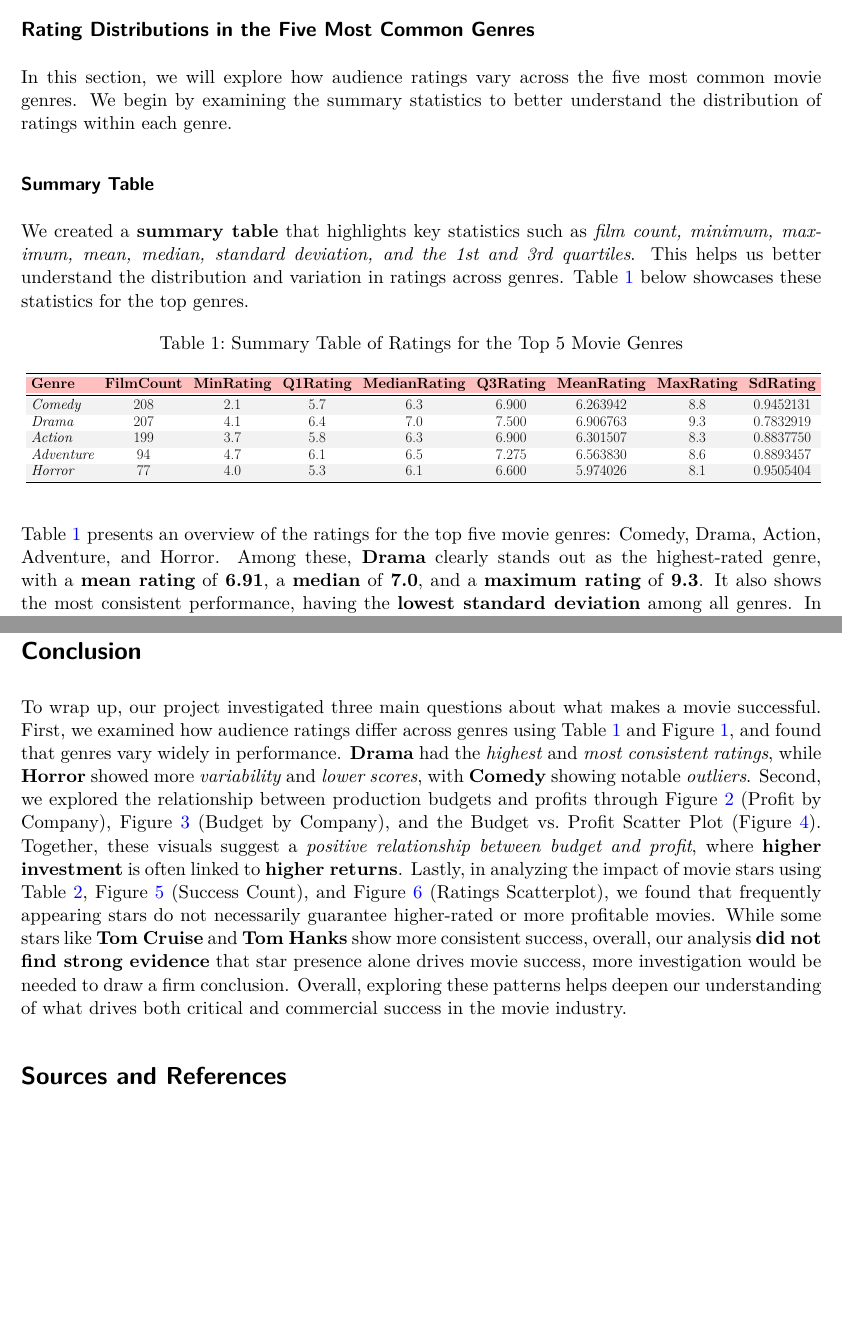
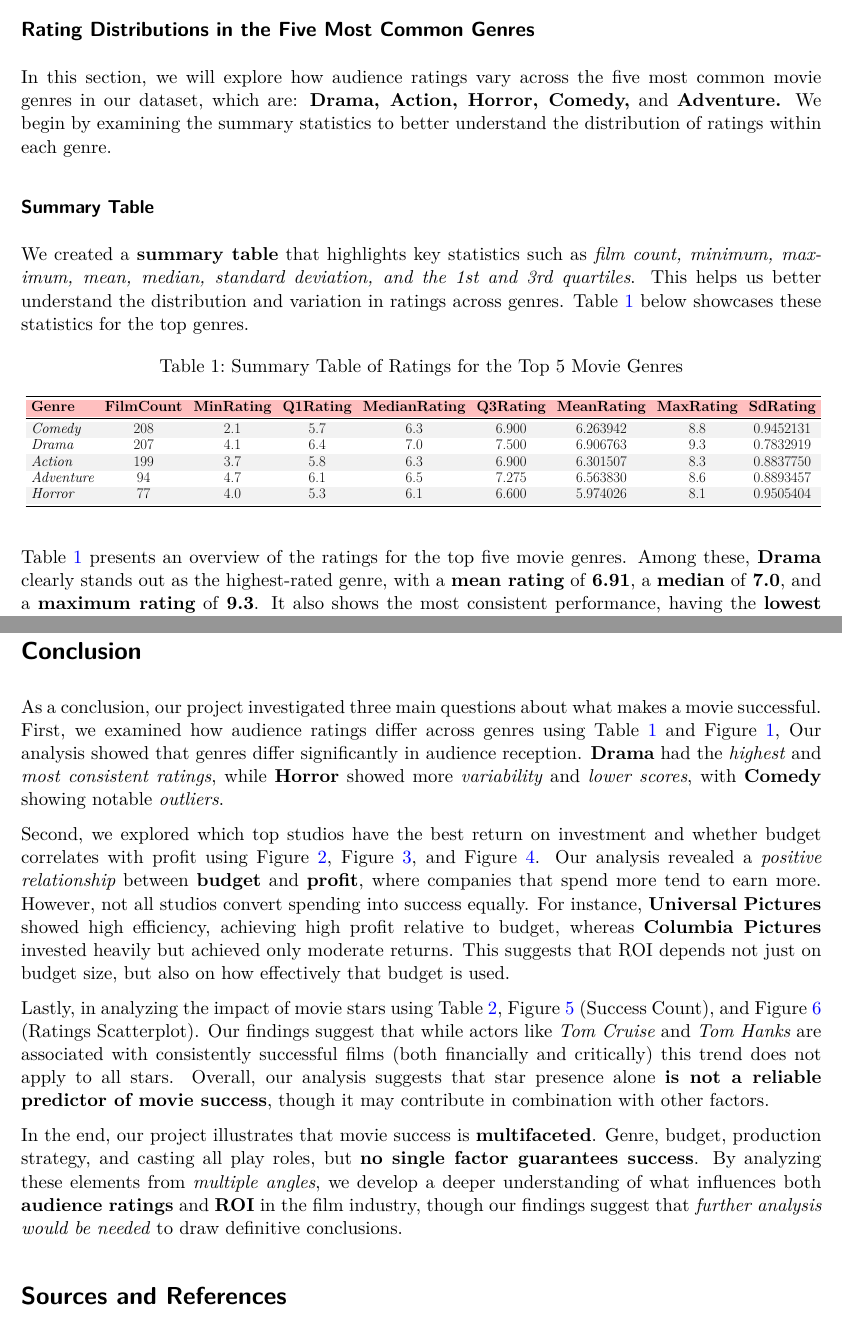
Before and after one commit to Stat184-Spring2025/Sec4_FP_Layan_Sara, a Quarto document (FinalProject.qmd): two parts of pages 4 and 14 of 23, joined at a grey line, cut so that both start at the same text, the shorter picture padded with empty space. The pictures show the output file FinalProject.pdf that the author committed with the source.

Commit message:
Reviewed Layan's Parts
Went over Layan's parts and further refined and improved them

````diff
--- a/FinalProject.qmd
+++ b/FinalProject.qmd
@@ -203,7 +203,7 @@ Through EDA, we were able to detect irregularities in our dataset, gain a better
 
 ## Rating Distributions in the Five Most Common Genres
 
-In this section, we will explore how audience ratings vary across the five most common movie genres. We begin by examining the summary statistics to better understand the distribution of ratings within each genre.
+In this section, we will explore how audience ratings vary across the five most common movie genres in our dataset, which are: **Drama, Action, Horror, Comedy,** and **Adventure.** We begin by examining the summary statistics to better understand the distribution of ratings within each genre.
 
 ### Summary Table
 
@@ -254,7 +254,7 @@ Genre_summary%>%
 
 ```
 
-@tbl-GenreRating presents an overview of the ratings for the top five movie genres: Comedy, Drama, Action, Adventure, and Horror. Among these, **Drama** clearly stands out as the highest-rated genre, with a **mean rating** of **6.91**, a **median** of **7.0**, and a **maximum rating** of **9.3**. It also shows the most consistent performance, having the **lowest standard deviation** among all genres. In contrast, **Horror** ranks the lowest, with an **average rating** of **5.97** and the **widest spread** in ratings, indicating more variability in audience reception. The other genres fall in between, though **Adventure** shows a high level of variability similar to Horror.
+@tbl-GenreRating presents an overview of the ratings for the top five movie genres. Among these, **Drama** clearly stands out as the highest-rated genre, with a **mean rating** of **6.91**, a **median** of **7.0**, and a **maximum rating** of **9.3**. It also shows the most consistent performance, having the **lowest standard deviation** among all genres. In contrast, **Horror** ranks the lowest, with an **average rating** of **5.97** and the **widest spread** in ratings, indicating more variability in audience reception. The other genres fall in between, though **Adventure** shows a high level of variability similar to Horror.
 
 When looking at film counts, **Comedy** and **Drama** are the most represented, each with over **200 films**, while **Horror** has the lowest count with just **77 films**, which may contribute to its greater rating variability.
 
@@ -702,7 +702,13 @@ _Tom Cruise_ has no ratings below 6, and most of his films land in a narrow rang
 
 # Conclusion
 
-To wrap up, our project investigated three main questions about what makes a movie successful. First, we examined how audience ratings differ across genres using @tbl-GenreRating and @fig-GenreRatingBox, and found that genres vary widely in performance. **Drama** had the _highest_ and _most consistent ratings_, while **Horror** showed more _variability_ and _lower scores_, with **Comedy** showing notable _outliers_. Second, we explored the relationship between production budgets and profits through @fig-CompanyProfit (Profit by Company), @fig-CompanyBudget (Budget by Company), and the Budget vs. Profit Scatter Plot (@fig-BudgetProfitPlot). Together, these visuals suggest a _positive relationship between budget and profit_, where **higher investment** is often linked to **higher returns**. Lastly, in analyzing the impact of movie stars using @tbl-Star, @fig-StarProfitBar (Success Count), and @fig-StarRatingScatter (Ratings Scatterplot), we found that frequently appearing stars do not necessarily guarantee higher-rated or more profitable movies. While some stars like **Tom Cruise** and **Tom Hanks** show more consistent success, overall, our analysis **did not find strong evidence** that star presence alone drives movie success, more investigation would be needed to draw a firm conclusion. Overall, exploring these patterns helps deepen our understanding of what drives both critical and commercial success in the movie industry.
+As a conclusion, our project investigated three main questions about what makes a movie successful. First, we examined how audience ratings differ across genres using @tbl-GenreRating and @fig-GenreRatingBox,  Our analysis showed that genres differ significantly in audience reception. **Drama** had the _highest_ and _most consistent ratings_, while **Horror** showed more _variability_ and _lower scores_, with **Comedy** showing notable _outliers_.
+
+Second, we explored which top studios have the best return on investment and whether budget correlates with profit using @fig-CompanyProfit, @fig-CompanyBudget, and @fig-BudgetProfitPlot. Our analysis revealed a *positive relationship* between **budget** and **profit**, where companies that spend more tend to earn more. However, not all studios convert spending into success equally. For instance, **Universal Pictures** showed high efficiency, achieving high profit relative to budget, whereas **Columbia Pictures** invested heavily but achieved only moderate returns. This suggests that ROI depends not just on budget size, but also on how effectively that budget is used.
+
+Lastly, in analyzing the impact of movie stars using @tbl-Star, @fig-StarProfitBar (Success Count), and @fig-StarRatingScatter (Ratings Scatterplot). Our findings suggest that while actors like *Tom Cruise* and *Tom Hanks* are associated with consistently successful films (both financially and critically) this trend does not apply to all stars. Overall, our analysis suggests that star presence alone **is not a reliable predictor of movie success**, though it may contribute in combination with other factors.
+
+In the end, our project illustrates that movie success is **multifaceted**. Genre, budget, production strategy, and casting all play roles, but **no single factor guarantees success**. By analyzing these elements from *multiple angles*, we develop a deeper understanding of what influences both **audience ratings** and **ROI** in the film industry, though our findings suggest that *further analysis would be needed* to draw definitive conclusions.
 
 # Sources and References
 
````
Also changed, not shown: FinalProject.pdf, FinalProject.qmd (10 more changed lines).
